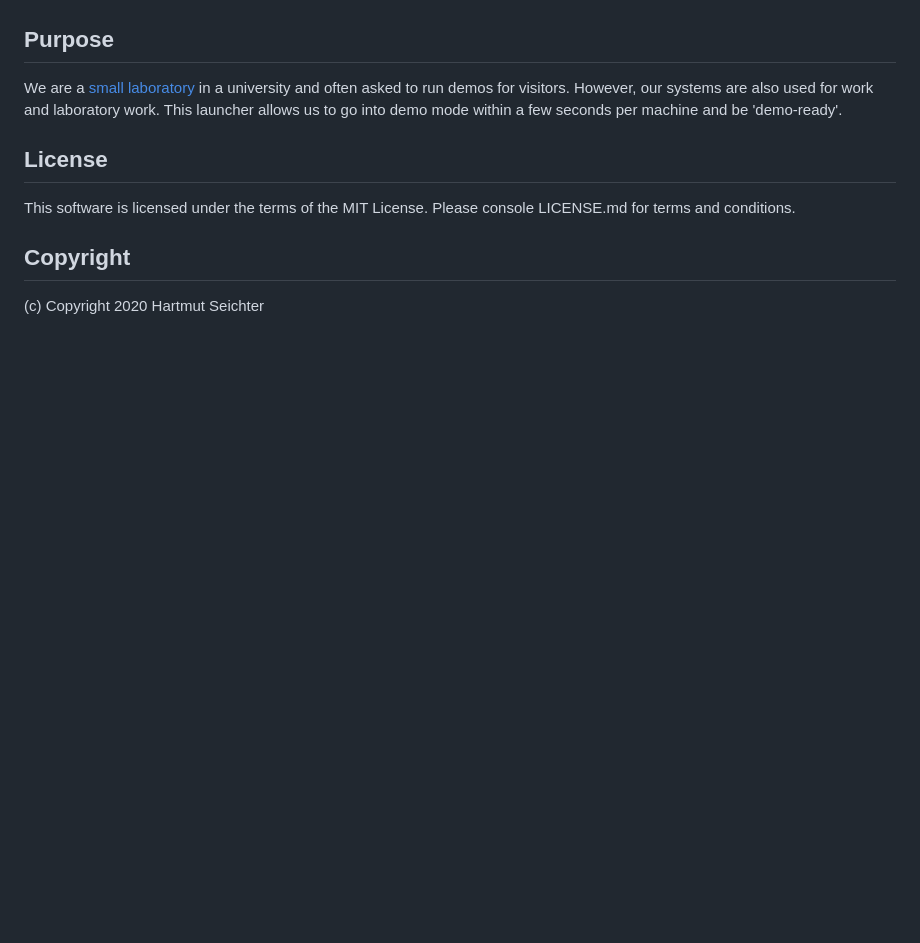
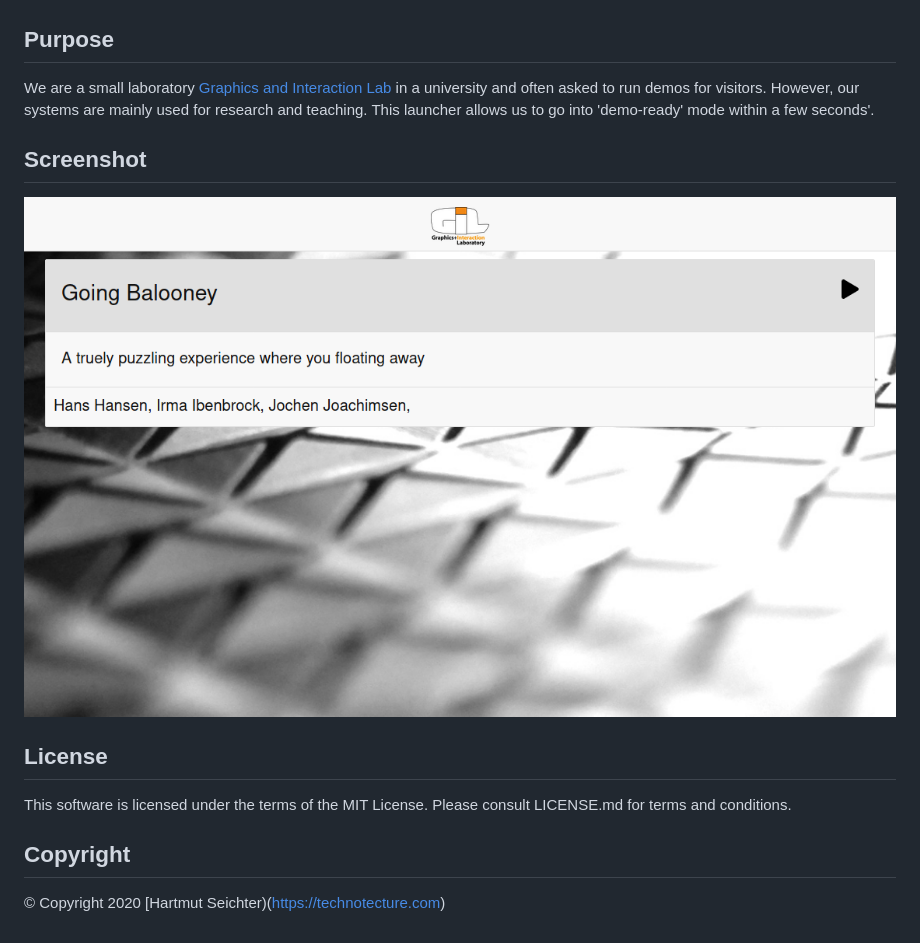
Before and after one commit to graphicsandinteractionlab/gil-launcher, a Markdown page: README.md, the part around the change printed below. Drawn GitHub-style; pictures changed too: share/doc/img/screenshot-v0.0.1.png (added); blank space fills up the shorter version.

Commit message:
minor docs update

```diff
--- a/README.md
+++ b/README.md
@@ -4,12 +4,17 @@ This software is a web-based program launcher written in Go.
 
 ## Purpose
 
-We are a [small laboratory](http://graphicsinteractionlab.info) in a university and often asked to run demos for visitors. However, our systems are also used for work and laboratory work. This launcher allows us to go into demo mode within a few seconds per machine and be 'demo-ready'.
+We are a small laboratory [Graphics and Interaction Lab](http://graphicsinteractionlab.info) in a university and often asked to run demos for visitors. However, our systems are mainly used for research and teaching. This launcher allows us to go into 'demo-ready' mode within a few seconds'.
+
+## Screenshot
+
+![Screenshot](share/doc/img/screenshot-v0.0.1.png)
+
 
 ## License
 
-This software is licensed under the terms of the MIT License. Please console LICENSE.md for terms and conditions.
+This software is licensed under the terms of the MIT License. Please consult LICENSE.md for terms and conditions.
 
 ## Copyright
 
-(c) Copyright 2020 Hartmut Seichter
+&copy; Copyright 2020 [Hartmut Seichter)(https://technotecture.com)
```
Also changed, not shown: other parts of README.md (+1 -1 lines), 1 other file.
